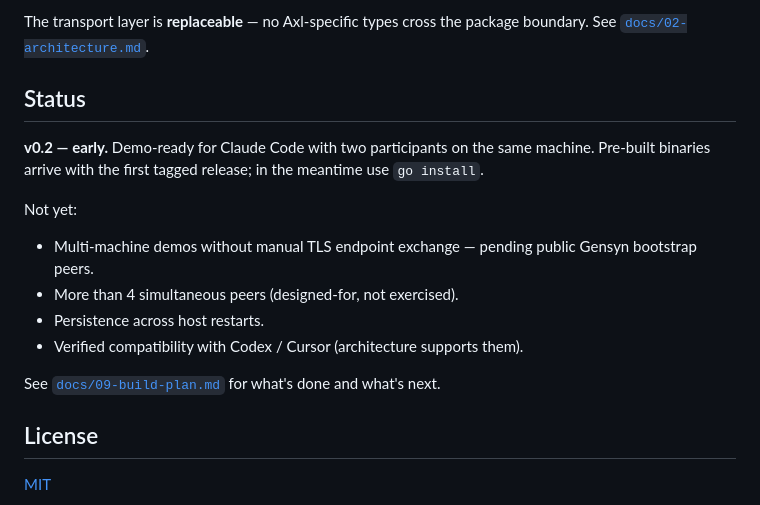
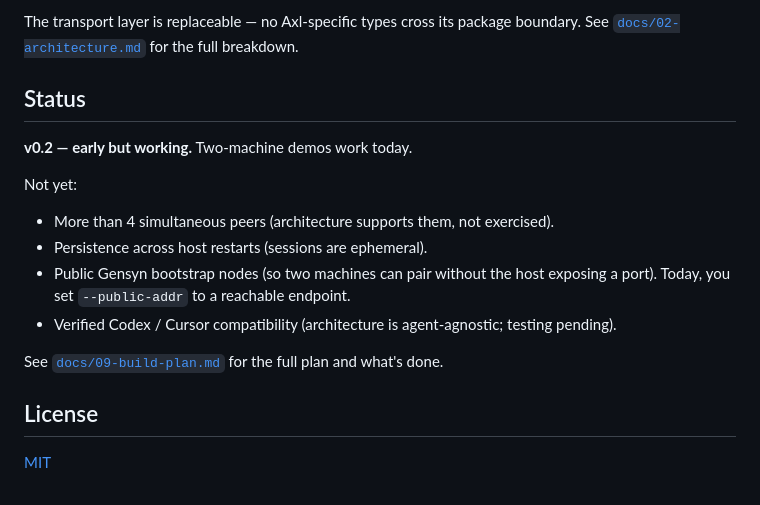
Before and after one commit to Aman035/collab-ai, a Markdown page: README.md, the part around one of its changes. Rendered like a GitHub page.

```diff
--- a/README.md
+++ b/README.md
@@ -106,23 +178,25 @@ Five layers, agent → network:
 
-The transport layer is **replaceable** — no Axl-specific types cross the
-package boundary. See [`docs/02-architecture.md`](docs/02-architecture.md).
+The transport layer is replaceable — no Axl-specific types cross
+its package boundary. See [`docs/02-architecture.md`](docs/02-architecture.md)
+for the full breakdown.
 
 ## Status
 
-**v0.2 — early.** Demo-ready for Claude Code with two participants on the
-same machine. Pre-built binaries arrive with the first tagged release;
-in the meantime use `go install`.
+**v0.2 — early but working.** Two-machine demos work today.
 
 Not yet:
 
-- Multi-machine demos without manual TLS endpoint exchange — pending
-  public Gensyn bootstrap peers.
-- More than 4 simultaneous peers (designed-for, not exercised).
-- Persistence across host restarts.
-- Verified compatibility with Codex / Cursor (architecture supports them).
+- More than 4 simultaneous peers (architecture supports them, not
+  exercised).
+- Persistence across host restarts (sessions are ephemeral).
+- Public Gensyn bootstrap nodes (so two machines can pair without the
+  host exposing a port). Today, you set `--public-addr` to a reachable
+  endpoint.
+- Verified Codex / Cursor compatibility (architecture is agent-agnostic;
+  testing pending).
 
-See [`docs/09-build-plan.md`](docs/09-build-plan.md) for what's done and
-what's next.
+See [`docs/09-build-plan.md`](docs/09-build-plan.md) for the full plan
+and what's done.
 
 ## License
 
```
Also changed, not shown: other parts of README.md (+128 -56 lines).
